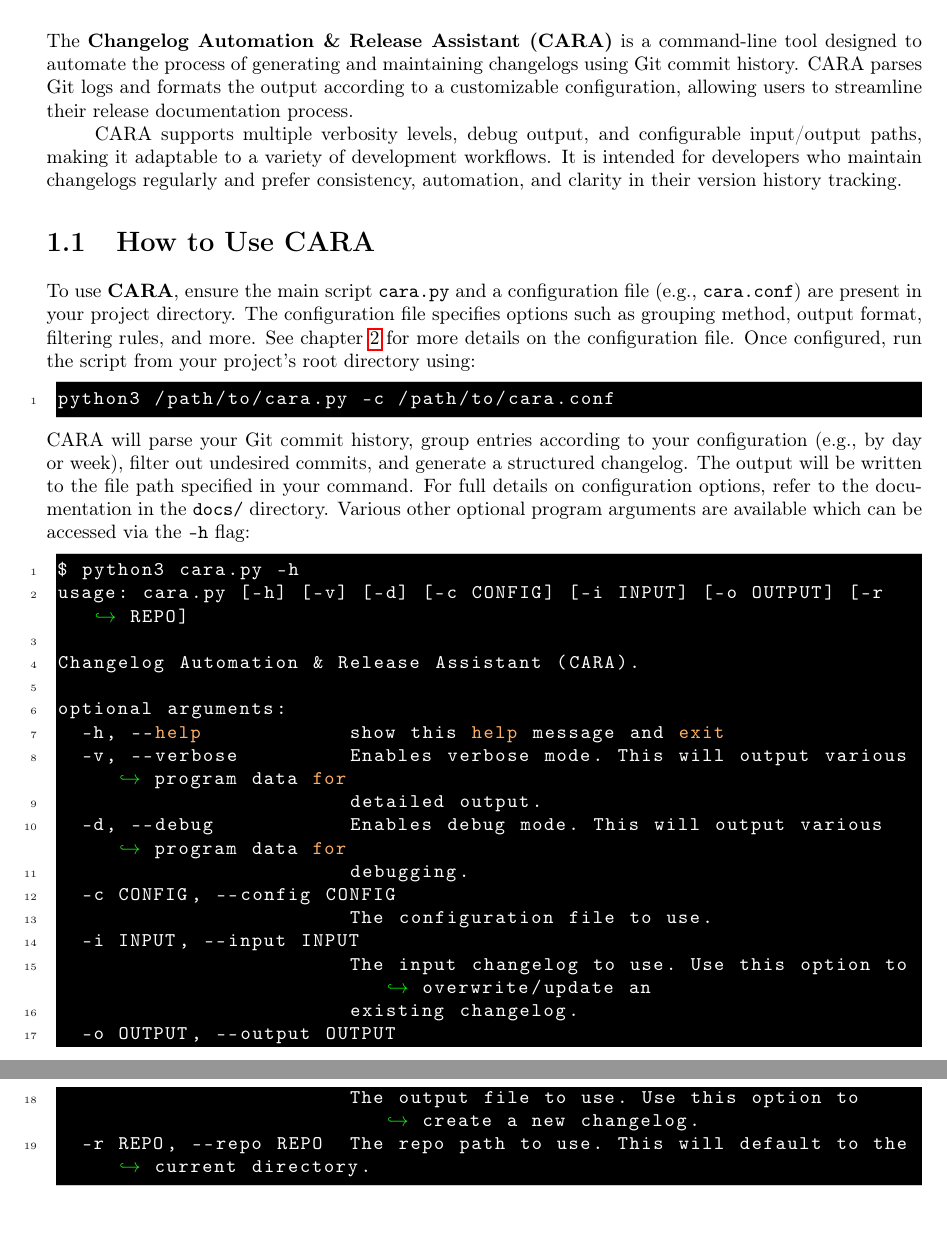
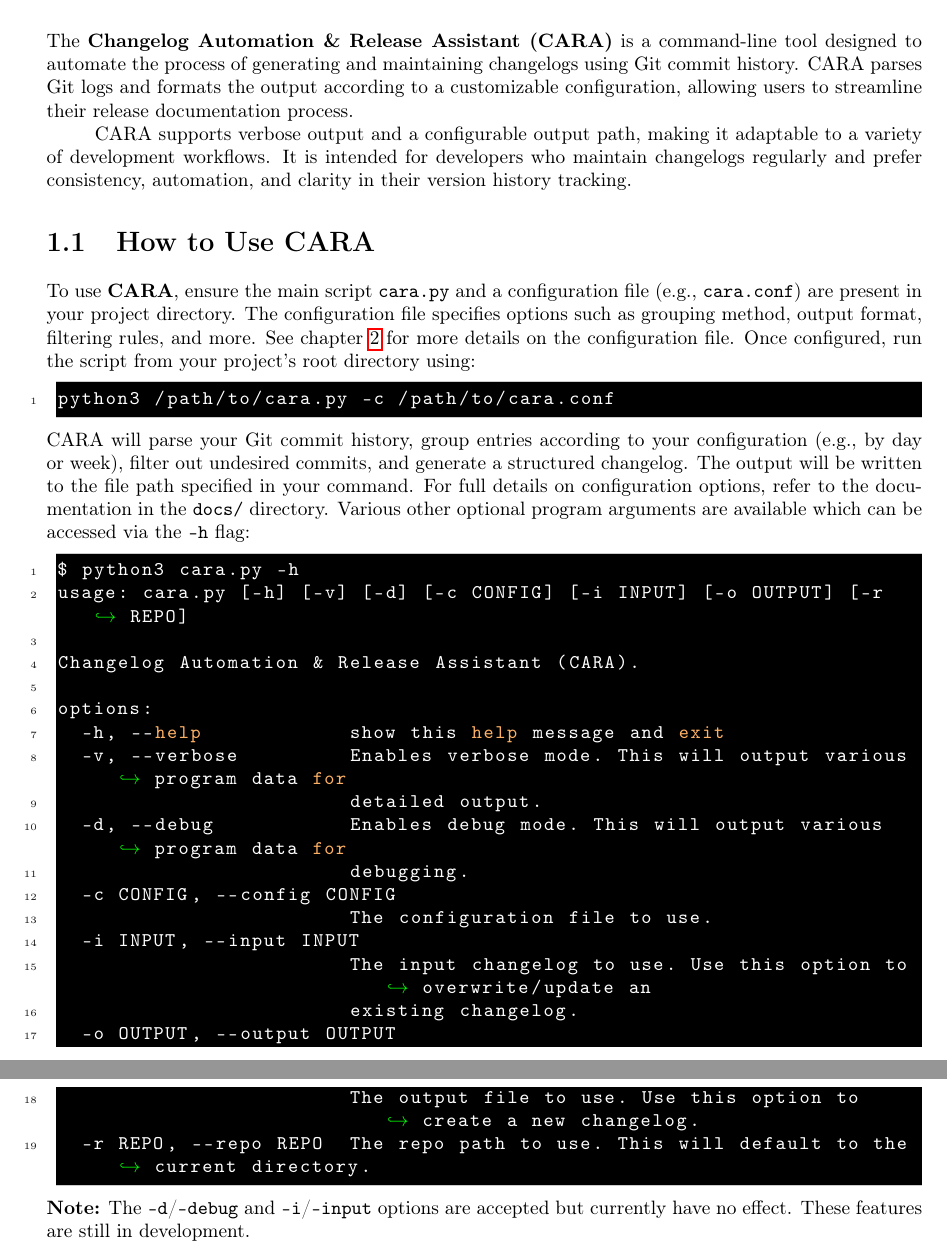
Before and after one commit to torodean/CARA, a LaTeX book (docs/CARAManual.tex, which reads docs/TeX_files/Introduction.tex): two parts of pages 5 and 6 of 10, joined at a grey line, cut so that both start at the same text. Compiled offline with pdfLaTeX.

Commit message:
Clarify CARA features and add note on options
Updated the description of CARA to clarify features and added a note about the debug and input options.

```diff
--- a/docs/TeX_files/Introduction.tex
+++ b/docs/TeX_files/Introduction.tex
@@ -4,7 +4,7 @@
 
 The \textbf{Changelog Automation \& Release Assistant (CARA)} is a command-line tool designed to automate the process of generating and maintaining changelogs using Git commit history. CARA parses Git logs and formats the output according to a customizable configuration, allowing users to streamline their release documentation process.
 
-CARA supports multiple verbosity levels, debug output, and configurable input/output paths, making it adaptable to a variety of development workflows. It is intended for developers who maintain changelogs regularly and prefer consistency, automation, and clarity in their version history tracking.
+CARA supports verbose output and a configurable output path, making it adaptable to a variety of development workflows. It is intended for developers who maintain changelogs regularly and prefer consistency, automation, and clarity in their version history tracking.
 
 
 
@@ -36,7 +36,7 @@ usage: cara.py [-h] [-v] [-d] [-c CONFIG] [-i INPUT] [-o OUTPUT] [-r REPO]
 
 Changelog Automation & Release Assistant (CARA).
 
-optional arguments:
+options:
   -h, --help            show this help message and exit
   -v, --verbose         Enables verbose mode. This will output various program data for
                         detailed output.
@@ -51,3 +51,5 @@ optional arguments:
                         The output file to use. Use this option to create a new changelog.
   -r REPO, --repo REPO  The repo path to use. This will default to the current directory.
 \end{lstlisting}
+
+\noindent\textbf{Note:} The \texttt{-d}/\texttt{--debug} and \texttt{-i}/\texttt{--input} options are accepted but currently have no effect. These features are still in development.
```
